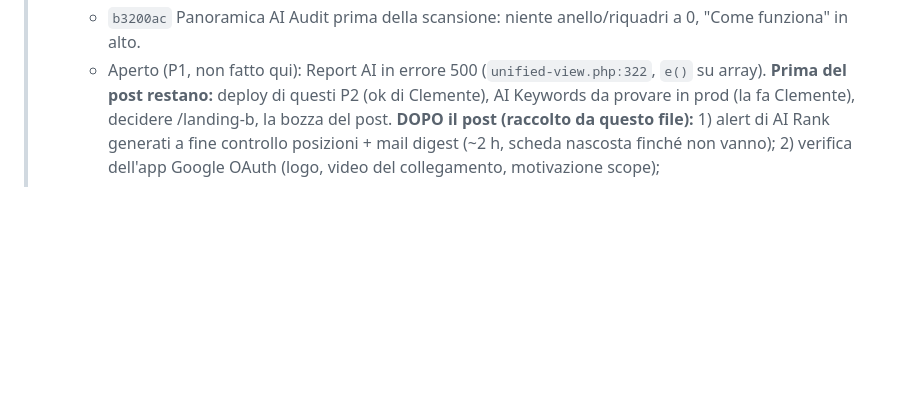
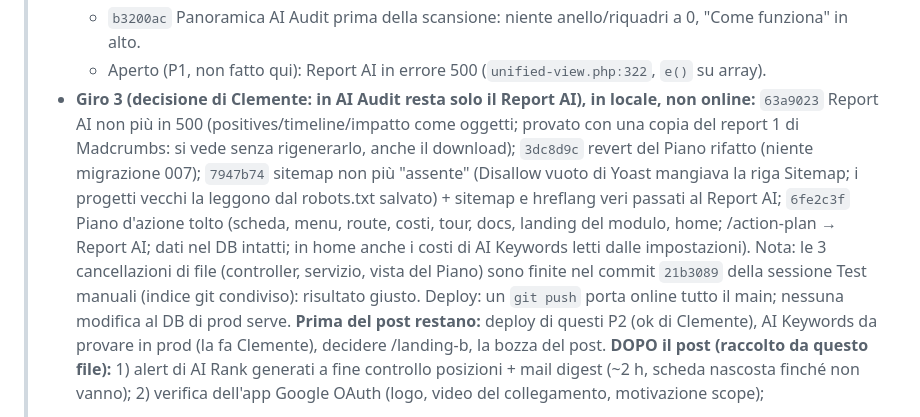
Before and after one commit to clembeweb/ainstein-seo-toolkit, a Markdown page: docs/LANCIO-LINKEDIN.md, the part around the change. Drawn GitHub-style; blank space fills up the shorter version.

Commit message:
docs: giro 3 (Report AI, sitemap, Piano d'azione tolto) in locale, da mettere online
Co-Authored-By: Claude Opus 5.5 <noreply@anthropic.com>

```diff
--- a/docs/LANCIO-LINKEDIN.md
+++ b/docs/LANCIO-LINKEDIN.md
@@ -35,6 +35,15 @@
 >   - `1fa6c60` tour "Benvenuto su Ainstein" che non partiva mai: ora parte al primo accesso per chi non ha progetti.
 >   - `b3200ac` Panoramica AI Audit prima della scansione: niente anello/riquadri a 0, "Come funziona" in alto.
 >   - Aperto (P1, non fatto qui): Report AI in errore 500 (`unified-view.php:322`, `e()` su array).
+> - **Giro 3 (decisione di Clemente: in AI Audit resta solo il Report AI), in locale, non online:**
+>   `63a9023` Report AI non più in 500 (positives/timeline/impatto come oggetti; provato con una copia del report 1 di
+>   Madcrumbs: si vede senza rigenerarlo, anche il download); `3dc8d9c` revert del Piano rifatto (niente migrazione 007);
+>   `7947b74` sitemap non più "assente" (Disallow vuoto di Yoast mangiava la riga Sitemap; i progetti vecchi la leggono dal
+>   robots.txt salvato) + sitemap e hreflang veri passati al Report AI; `6fe2c3f` Piano d'azione tolto (scheda, menu,
+>   route, costi, tour, docs, landing del modulo, home; /action-plan → Report AI; dati nel DB intatti; in home anche i
+>   costi di AI Keywords letti dalle impostazioni). Nota: le 3 cancellazioni di file (controller, servizio, vista del
+>   Piano) sono finite nel commit `21b3089` della sessione Test manuali (indice git condiviso): risultato giusto.
+>   Deploy: un `git push` porta online tutto il main; nessuna modifica al DB di prod serve.
 > **Prima del post restano:** deploy di questi P2 (ok di Clemente), AI Keywords da provare in prod (la fa Clemente),
 > decidere /landing-b, la bozza del post.
 > **DOPO il post (raccolto da questo file):** 1) alert di AI Rank generati a fine controllo posizioni + mail digest (~2 h,
```
